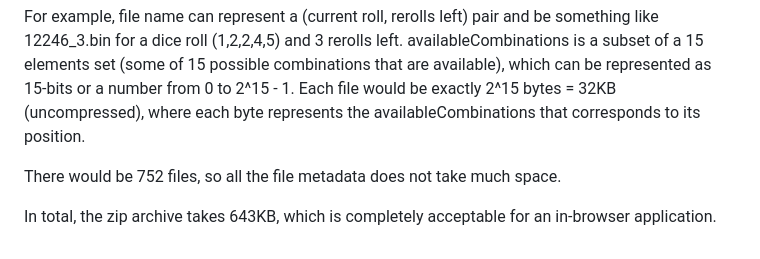
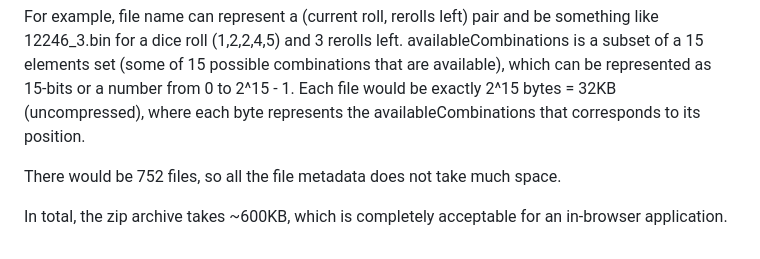
Before and after one commit to egeorg/BobTheDiceMaster, a Markdown page: school-bob-algorithm.md, the part around the change printed below. Drawn GitHub-style.

```diff
--- a/school-bob-algorithm.md
+++ b/school-bob-algorithm.md
@@ -125,4 +125,4 @@ Each file would be exactly 2^15 bytes = 32KB (uncompressed), where each byte rep
 
 There would be 752 files, so all the file metadata does not take much space.
 
-In total, the zip archive takes 643KB, which is completely acceptable for an in-browser application.
+In total, the zip archive takes ~600KB, which is completely acceptable for an in-browser application.
```
Also changed, not shown: other parts of school-bob-algorithm.md (+1 -1 lines).
